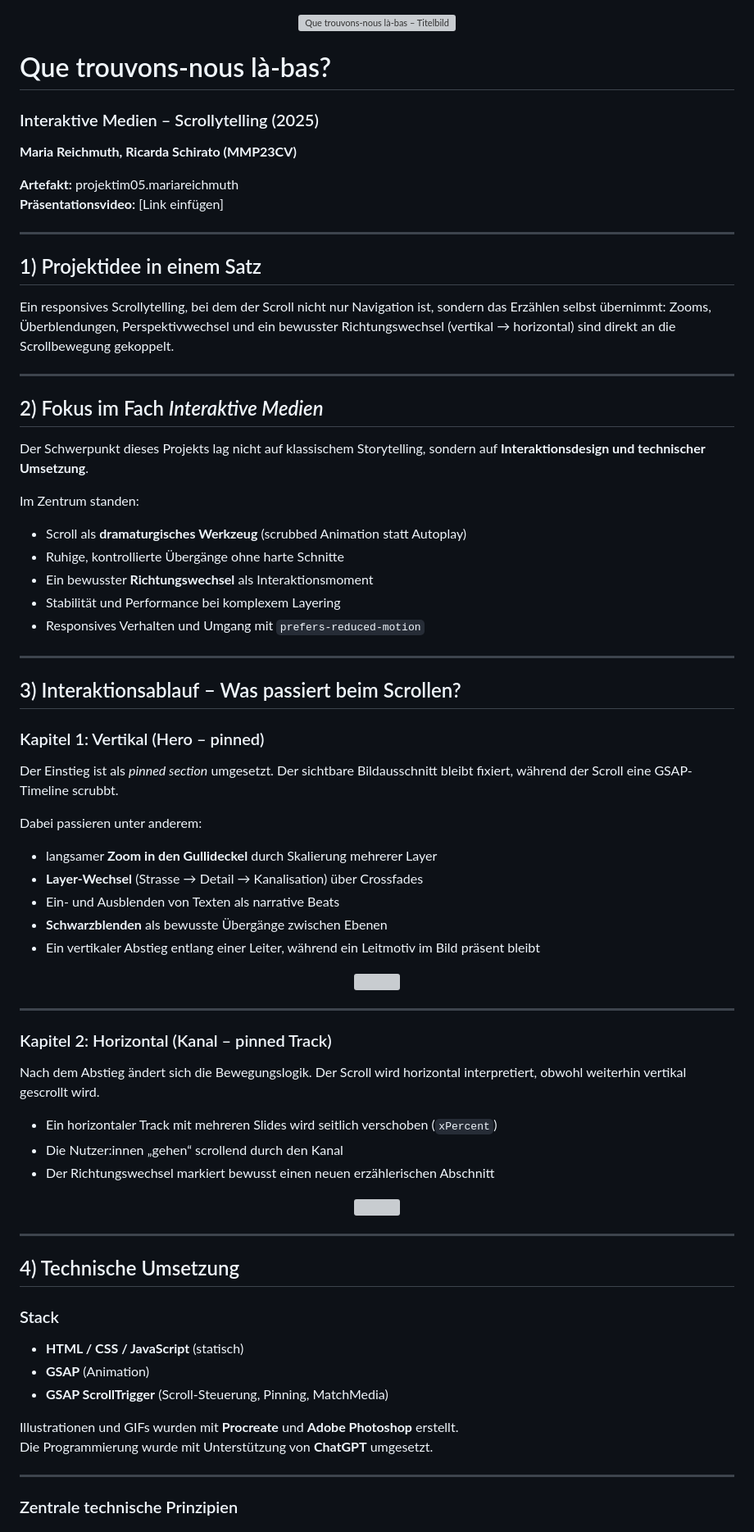
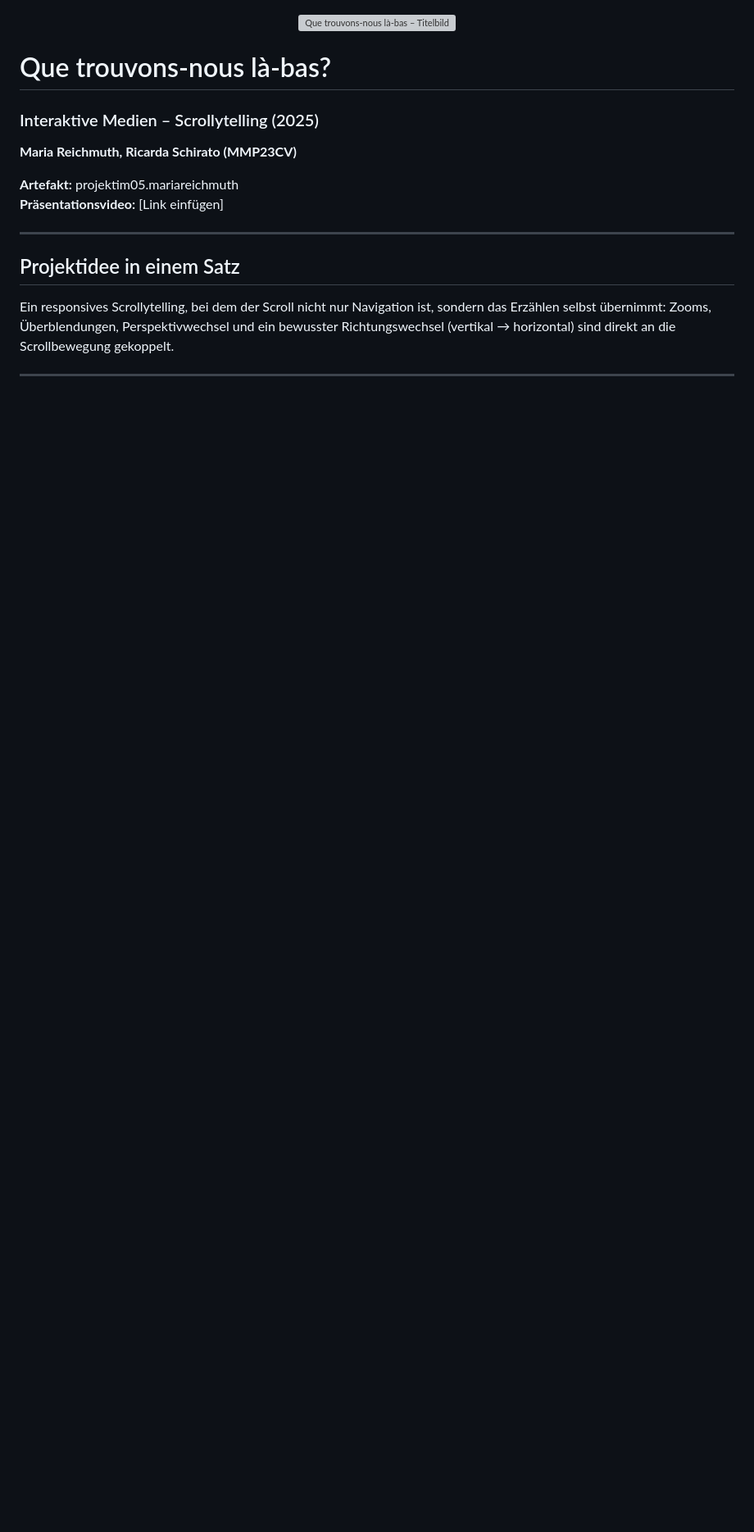
Before and after one commit to MariaReichmuth/Projekt-IM5, a Markdown page: README.md, the part around one of its changes. Shown at 82% size. Rendered like a GitHub page; blank space fills up the shorter version; grey boxes are pictures that could not be loaded.

```diff
--- a/README.md
+++ b/README.md
@@ -13,65 +13,8 @@
 
 ---
 
-## 1) Projektidee in einem Satz
+## Projektidee in einem Satz
 Ein responsives Scrollytelling, bei dem der Scroll nicht nur Navigation ist, sondern das Erzählen selbst übernimmt: Zooms, Überblendungen, Perspektivwechsel und ein bewusster Richtungswechsel (vertikal → horizontal) sind direkt an die Scrollbewegung gekoppelt.
 
 ---
 
-## 2) Fokus im Fach *Interaktive Medien*
-Der Schwerpunkt dieses Projekts lag nicht auf klassischem Storytelling, sondern auf **Interaktionsdesign und technischer Umsetzung**.
-
-Im Zentrum standen:
-- Scroll als **dramaturgisches Werkzeug** (scrubbed Animation statt Autoplay)
-- Ruhige, kontrollierte Übergänge ohne harte Schnitte
-- Ein bewusster **Richtungswechsel** als Interaktionsmoment
-- Stabilität und Performance bei komplexem Layering
-- Responsives Verhalten und Umgang mit `prefers-reduced-motion`
-
----
-
-## 3) Interaktionsablauf – Was passiert beim Scrollen?
-
-### Kapitel 1: Vertikal (Hero – pinned)
-Der Einstieg ist als *pinned section* umgesetzt. Der sichtbare Bildausschnitt bleibt fixiert, während der Scroll eine GSAP-Timeline scrubbt.
-
-Dabei passieren unter anderem:
-- langsamer **Zoom in den Gullideckel** durch Skalierung mehrerer Layer
-- **Layer-Wechsel** (Strasse → Detail → Kanalisation) über Crossfades
-- Ein- und Ausblenden von Texten als narrative Beats
-- **Schwarzblenden** als bewusste Übergänge zwischen Ebenen
-- Ein vertikaler Abstieg entlang einer Leiter, während ein Leitmotiv im Bild präsent bleibt
-
-<p align="center">
-  <img src="sketch/schritte.gif" width="60%">
-</p>
-
----
-
-### Kapitel 2: Horizontal (Kanal – pinned Track)
-Nach dem Abstieg ändert sich die Bewegungslogik. Der Scroll wird horizontal interpretiert, obwohl weiterhin vertikal gescrollt wird.
-
-- Ein horizontaler Track mit mehreren Slides wird seitlich verschoben (`xPercent`)
-- Die Nutzer:innen „gehen“ scrollend durch den Kanal
-- Der Richtungswechsel markiert bewusst einen neuen erzählerischen Abschnitt
-
-<p align="center">
-  <img src="sketch/graffiti.gif" width="70%">
-</p>
-
----
-
-## 4) Technische Umsetzung
-
-### Stack
-- **HTML / CSS / JavaScript** (statisch)
-- **GSAP** (Animation)
-- **GSAP ScrollTrigger** (Scroll-Steuerung, Pinning, MatchMedia)
-
-Illustrationen und GIFs wurden mit **Procreate** und **Adobe Photoshop** erstellt.
-Die Programmierung wurde mit Unterstützung von **ChatGPT** umgesetzt.
-
----
-
-### Zentrale technische Prinzipien
-
```
Also changed, not shown: other parts of README.md (+131 -57 lines).
